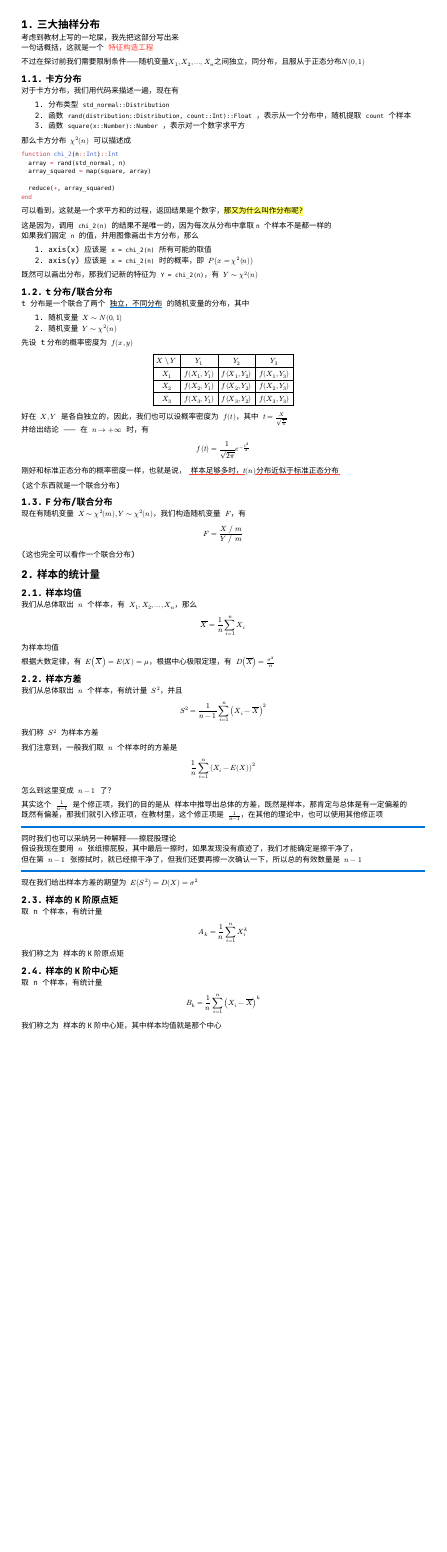
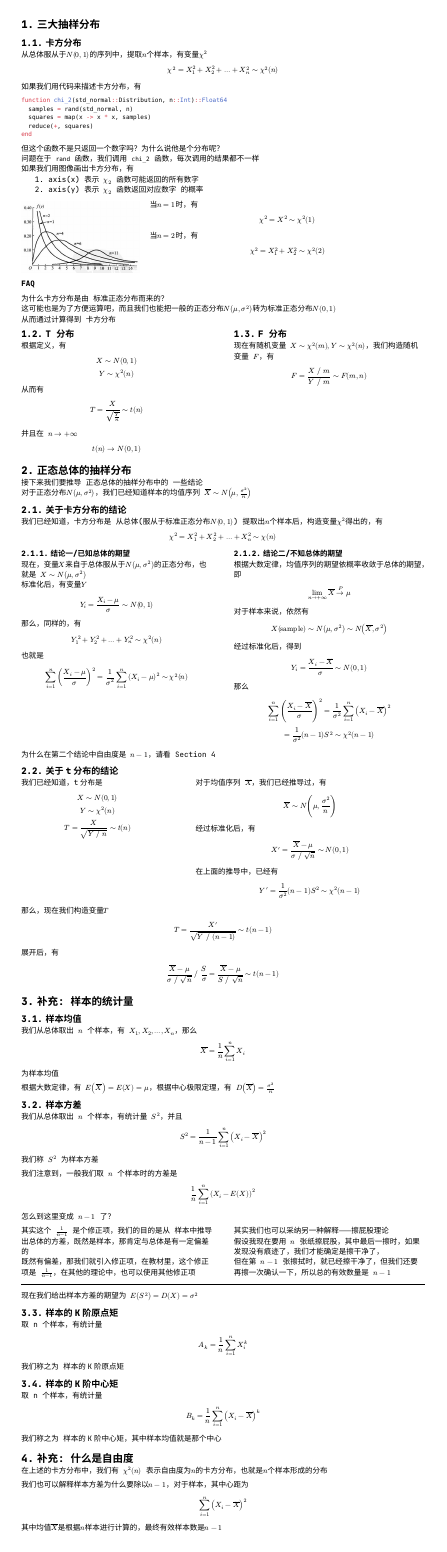
Before and after one commit to kurt-steiner/survive, a Typst document (notes/概率论与数理统计/总体与样本.typ): the whole page before the commit and page 2 of 2 after it, the shorter picture padded with empty space. Compiled offline with Typst 0.15.

Commit message:
storage 2026.8.16

````diff
--- a/notes/概率论与数理统计/总体与样本.typ
+++ b/notes/概率论与数理统计/总体与样本.typ
@@ -15,51 +14,76 @@
 
 #set heading(numbering: "1.")
 
+#outline()
+#pagebreak()
+
 = 三大抽样分布
-
-考虑到教材上写的一坨屎，我先把这部分写出来\
-一句话概括，这就是一个 #text(fill: red)[特征构造工程]
-
-不过在探讨前我们需要限制条件——随机变量$X_1, X_2, dots, X_n$之间独立，同分布，且服从于正态分布$N(0, 1)$
-
 
 == 卡方分布
 
-对于卡方分布，我们用代码来描述一遍，现在有
+从总体服从于$N(0, 1)$的序列中，提取$n$个样本，有变量$chi^2$
+$
+  chi^2 = X_1^2 + X_2^2 + dots + X_n^2 ~ chi^2(n)
+$
 
-+ 分布类型 `std_normal::Distribution`
-+ 函数 `rand(distribution::Distribution, count::Int)::Float` ，表示从一个分布中，随机提取 `count` 个样本
-+ 函数 `square(x::Number)::Number` ，表示对一个数字求平方
-
-那么卡方分布 $chi^2(n)$ 可以描述成
-
+如果我们用代码来描述卡方分布，有
 ```julia
-function chi_2(n::Int)::Int
-  array = rand(std_normal, n)
-  array_squared = map(square, array)
-
-  reduce(+, array_squared)
+function chi_2(std_normal::Distribution, n::Int)::Float64
+  samples = rand(std_normal, n)
+  squares = map(x -> x * x, samples)
+  reduce(+, squares)
 end
 ```
 
-可以看到，这就是一个求平方和的过程，返回结果是个数字，#highlight[那又为什么叫作分布呢?]
+但这个函数不是只返回一个数字吗？为什么说他是个分布呢？\
+问题在于 `rand` 函数，我们调用 `chi_2` 函数，每次调用的结果都不一样\
+如果我们用图像画出卡方分布，有
++ axis(x) 表示 $chi_2$ 函数可能返回的所有数字
++ axis(y) 表示 $chi_2$ 函数返回对应数字 的概率
 
-这是因为，调用 `chi_2(n)` 的结果不是唯一的，因为每次从分布中拿取`n` 个样本不是都一样的\
-如果我们固定 `n` 的值，并用图像画出卡方分布，那么
+#grid(
+  columns: (3fr, 7fr),
+  column-gutter: 0.5cm,
+  [
+    #image("/images/image-10.png")
+  ],
 
-+ axis(x) 应该是 `x = chi_2(n)` 所有可能的取值
-+ axis(y) 应该是 `x = chi_2(n)` 时的概率，即 $P(x = chi^2(n))$
+  [
+    当$n=1$时，有
+    $
+    chi^2 = X^2 ~ chi^2(1)
+    $
+    当$n=2$时，有
+    $
+    chi^2 = X_1^2 + X_2^2 ~ chi^2(2)
+    $
+  ]
+)
 
-既然可以画出分布，那我们记新的特征为 `Y = chi_2(n)`，有 $Y ~ chi^2(n)$
+*FAQ*
 
-== t分布/联合分布
+为什么卡方分布是由 标准正态分布而来的？\
+这可能也是为了方便运算吧，而且我们也能把一般的正态分布$N(mu, sigma^2)$转为标准正态分布$N(0, 1)$\
+从而通过计算得到 卡方分布
 
-t 分布是一个联合了两个 #underline(stroke: blue + 2pt)[独立，不同分布] 的随机变量的分布，其中\
+#grid(
+  columns: (5fr, 5fr),
+  column-gutter: 1cm,
+  [
+    == T 分布
 
-+ 随机变量 $X ~ N(0, 1)$
-+ 随机变量 $Y ~ chi^2(n)$
+    根据定义，有
+    $
+      X ~ N(0, 1) \
+      Y ~ chi^2(n)
+    $
+    从而有
+    $
+      T = X / sqrt(Y / n) ~ t(n)
+    $
 
-先设 t分布的概率密度为 $f(x, y)$
+    并且在 $n -> +infinity$
+    $
+    t(n) -> N(0, 1)
+    $
 
-#align(center)[
-#table(
@@ -70,10 +93,20 @@ t 分布是一个联合了两个 #underline(stroke: blue + 2pt)[独立，不同
+    == F 分布
 
-  [$X_1$],[$f(X_1, Y_1)$],[$f(X_1, Y_2)$],[$f(X_1, Y_3)$],
-  [$X_2$],[$f(X_2, Y_1)$],[$f(X_2, Y_2)$],[$f(X_2, Y_3)$],
-  [$X_3$],[$f(X_3, Y_1)$],[$f(X_3, Y_2)$],[$f(X_3, Y_3)$],
+    现在有随机变量 $X ~ chi^2(m), Y ~ chi^2(n)$，我们构造随机变量 $F$，有
+    $
+    F = frac(X "/" m, Y "/" m) ~ F(m, n)
+    $
+  ]
 )
-]
 
-好在 $X, Y$ 是各自独立的，因此，我们也可以设概率密度为 $f(t)$，其中 $t = frac(X, sqrt(Y / n))$\
-并给出结论 —— 在 $n -> +infinity$ 时，有
+
+
+= 正态总体的抽样分布
+
+接下来我们要推导 正态总体的抽样分布中的 一些结论\
+对于正态分布$N(mu, sigma^2)$，我们已经知道样本的均值序列 $overline(X) ~ N(mu, sigma^2 / n)$
+
+== 关于卡方分布的结论
+
+我们已经知道，卡方分布是 从总体(服从于标准正态分布$N(0, 1)$) 提取出$n$个样本后，构造变量$chi^2$得出的，有
 $
@@ -81,19 +114,104 @@ f(t) = frac(1, sqrt(2 pi)) e^(-frac(t^2, 2))
 $
 
-刚好和标准正态分布的概率密度一样，也就是说， #underline(stroke: red + 2pt, extent: 2pt)[样本足够多时，$t(n)$分布近似于标准正态分布]
 
-(这个东西就是一个联合分布)
 
-== F分布/联合分布
+#grid(
+  columns: (5fr, 5fr),
+  column-gutter: 1cm,
+  [
+    === 结论一/已知总体的期望
 
-现在有随机变量 $X ~ chi^2(m), Y ~ chi^2(n)$，我们构造随机变量 $F$，有
+    现在，变量$X$来自于总体服从于$N(mu, sigma^2)$的正态分布，也就是 $X ~ N(mu, sigma^2)$\
+    标准化后，有变量$Y$
+    $
+      Y_i = frac(X_i - mu, sigma) ~ N(0, 1)
+    $
+
+    那么，同样的，有
+    $
+      Y_1^2 + Y_2^2 + dots + Y_n^2 ~ chi^2(n)
+    $
+
+    也就是
+    $
+      sum_(i=1)^(n) (frac(X_i - mu, sigma))^2 = frac(1, sigma^2) sum_(i=1)^(n)(X_i - mu)^2 ~ chi^2(n)
+    $
+
+  ],
+
+  [
+    === 结论二/不知总体的期望
+
+    根据大数定律，均值序列的期望依概率收敛于总体的期望，即
+    $
+      lim_(n -> +infinity) overline(X) ->^P mu
+    $
+
+    对于样本来说，依然有
+    $
+      X("sample") ~ N(mu, sigma^2) ~ N(overline(X), sigma^2)
+    $
+
+    经过标准化后，得到
+    $
+      Y_i = frac(X_i - overline(X), sigma) ~ N(0, 1)
+    $
+
+    那么
+    $
+      sum_(i=1)^(n) (frac(X_i - overline(X), sigma))^2 = frac(1, sigma^2) sum_(i=1)^n (X_i - overline(X))^2 \
+      = frac(1, sigma^2) (n - 1) S^2 ~ chi^2(n - 1)
+    $
+  ]
+)
+
+为什么在第二个结论中自由度是 $n-1$，请看 @自由度
+
+
+== 关于t分布的结论
+
+#grid(
+  columns: (4fr, 6fr),
+  column-gutter: 1cm,
+
+  [
+    我们已经知道，t分布是
+    $
+      X ~ N(0, 1)\
+      Y ~ chi^2(n)\
+      T = frac(X, sqrt(Y "/" n)) ~ t(n)
+    $
+
+  ],
+  [
+    对于均值序列 $overline(X)$，我们已经推导过，有
+    $
+      overline(X) ~ N(mu, sigma^2 / n)
+    $
+
+    经过标准化后，有
+    $
+      X' = frac(overline(X) - mu, sigma "/" sqrt(n)) ~ N(0, 1)
+    $
+
+    在上面的推导中，已经有
+    $
+    Y' = frac(1, sigma^2) (n-1) S^2 ~ chi^2(n-1)
+    $
+  ]
+)
+
+那么，现在我们构造变量$T$
 $
-F = frac(X "/" m, Y "/" m) \
+T = frac(X', sqrt(Y "/" (n -1))) ~ t(n - 1)
 $
 
-(这也完全可以看作一个联合分布)
+展开后，有
+$
+  frac(overline(X) - mu, sigma "/" sqrt(n)) "/" frac(S, sigma) = frac(overline(X) - mu, S "/" sqrt(n)) ~ t(n - 1)
+$
 
-= 样本的统计量
+= 补充: 样本的统计量
 
 == 样本均值
 
@@ -127 +241,0 @@ $
-同时我们也可以采纳另一种解释——擦屁股理论\
@@ -130,0 +252 @@ $
+    其实我们也可以采纳另一种解释——擦屁股理论\
@@ -147,3 +275,14 @@ $
 $
 
 我们称之为 样本的K阶中心矩，其中样本均值就是那个中心
+
+= 补充: 什么是自由度 <自由度>
+
+在上述的卡方分布中，我们有 $chi^2(n)$ 表示自由度为$n$的卡方分布，也就是$n$个样本形成的分布
+
+我们也可以解释样本方差为什么要除以$n-1$，对于样本，其中心距为
+$
+  sum_(i=1)^(n) (X_i - overline(X))^2
+$
+
+其中均值$overline(X)$是根据$n$样本进行计算的，最终有效样本数是$n-1$
````
Also changed, not shown: deprecated/总体与样本.typ (added, +149 -0 lines), notes/概率论与数理统计/二维连续型随机变量分布.typ (+1 -1 lines), notes/概率论与数理统计/参数估计.typ (+1 -2 lines), notes/概率论与数理统计/大数定律与中心极限定理.typ (+1 -1 lines), images/image-10.png (added), images/image-8.png (added), images/image-9.png (added), notes/概率论与数理统计/总体与样本.typ (32 more changed lines), 1 other file.
